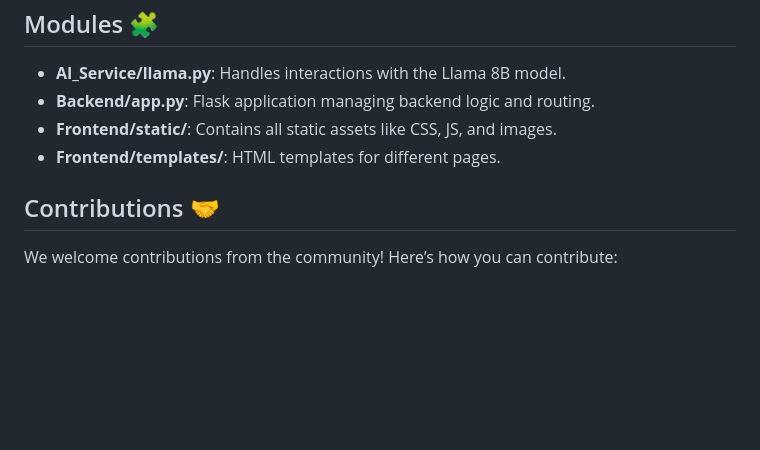
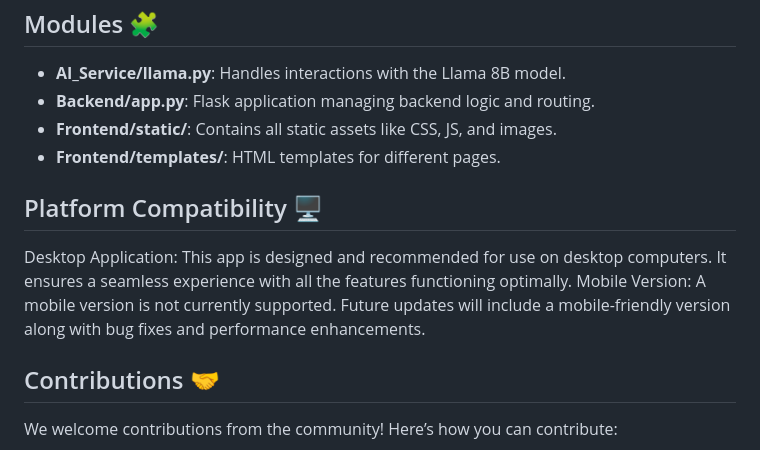
Before and after one commit to AnurupaK/Exam_Simulator_v2.0, a Markdown page: README.md, the part around the change. Drawn GitHub-style; blank space fills up the shorter version.

```diff
--- a/README.md
+++ b/README.md
@@ -108,6 +108,11 @@ The app is deployed on Render. To deploy the app:
 - **Frontend/static/**: Contains all static assets like CSS, JS, and images.
 - **Frontend/templates/**: HTML templates for different pages.
 
+## Platform Compatibility 🖥️
+
+Desktop Application: This app is designed and recommended for use on desktop computers. It ensures a seamless experience with all the features functioning optimally.
+Mobile Version: A mobile version is not currently supported. Future updates will include a mobile-friendly version along with bug fixes and performance enhancements.
+
 ## Contributions 🤝
 
 We welcome contributions from the community! Here’s how you can contribute:
```
